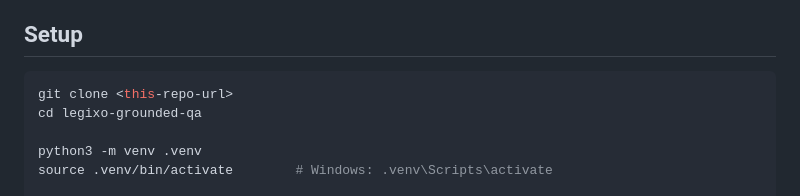
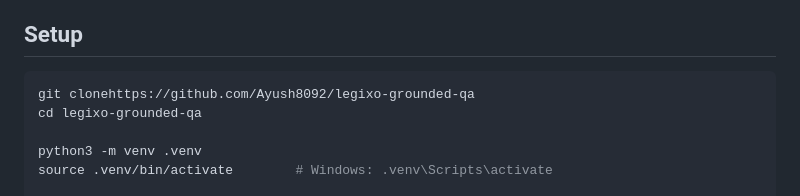
Before and after one commit to Ayush8092/legixo-grounded-qa, a Markdown page: README.md, the part around the change. Drawn GitHub-style.

Commit message:
Correct git clone command in README
Fix clone command URL formatting in README.

````diff
--- a/README.md
+++ b/README.md
@@ -42,7 +42,7 @@ design and [`docs/langgraph.md`](docs/langgraph.md) for the graph itself.
 ## Setup
 
 ```bash
-git clone <this-repo-url>
+git clonehttps://github.com/Ayush8092/legixo-grounded-qa
 cd legixo-grounded-qa
 
 python3 -m venv .venv
````
